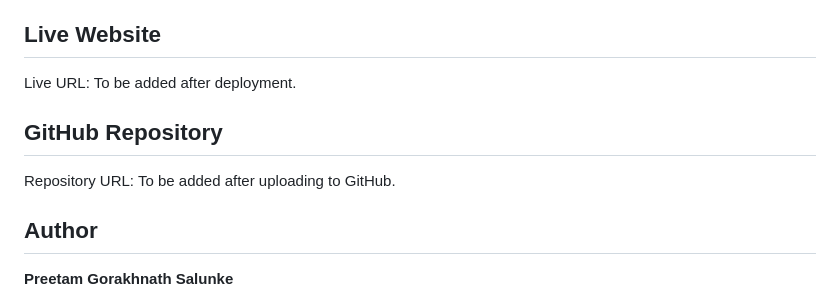
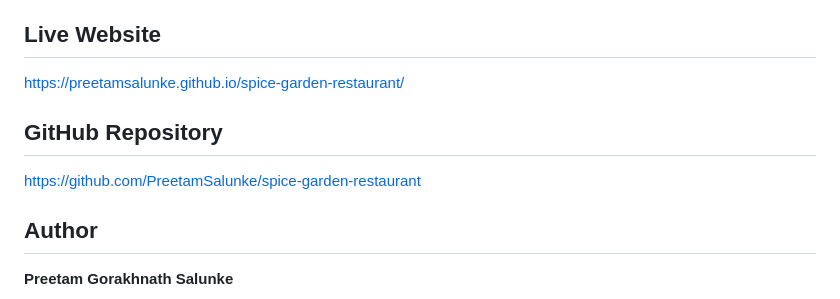
Before and after one commit to PreetamSalunke/spice-garden-restaurant, a Markdown page: README.md, the part around the change. Rendered like a GitHub page.

Commit message:
Add live website and repository links

```diff
--- a/README.md
+++ b/README.md
@@ -130,11 +130,11 @@ The website uses CSS media queries to adapt to different screen sizes.
 
 ## Live Website
 
-Live URL: To be added after deployment.
+https://preetamsalunke.github.io/spice-garden-restaurant/
 
 ## GitHub Repository
 
-Repository URL: To be added after uploading to GitHub.
+https://github.com/PreetamSalunke/spice-garden-restaurant
 
 ## Author
 
```
